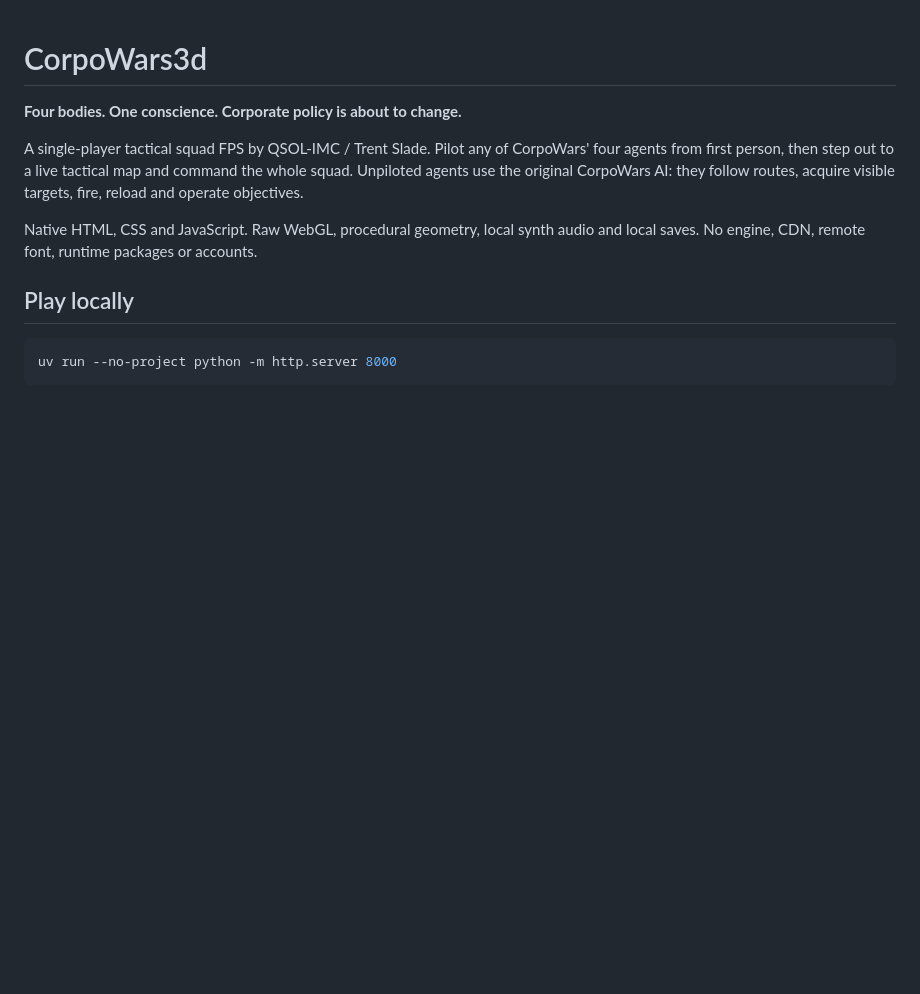
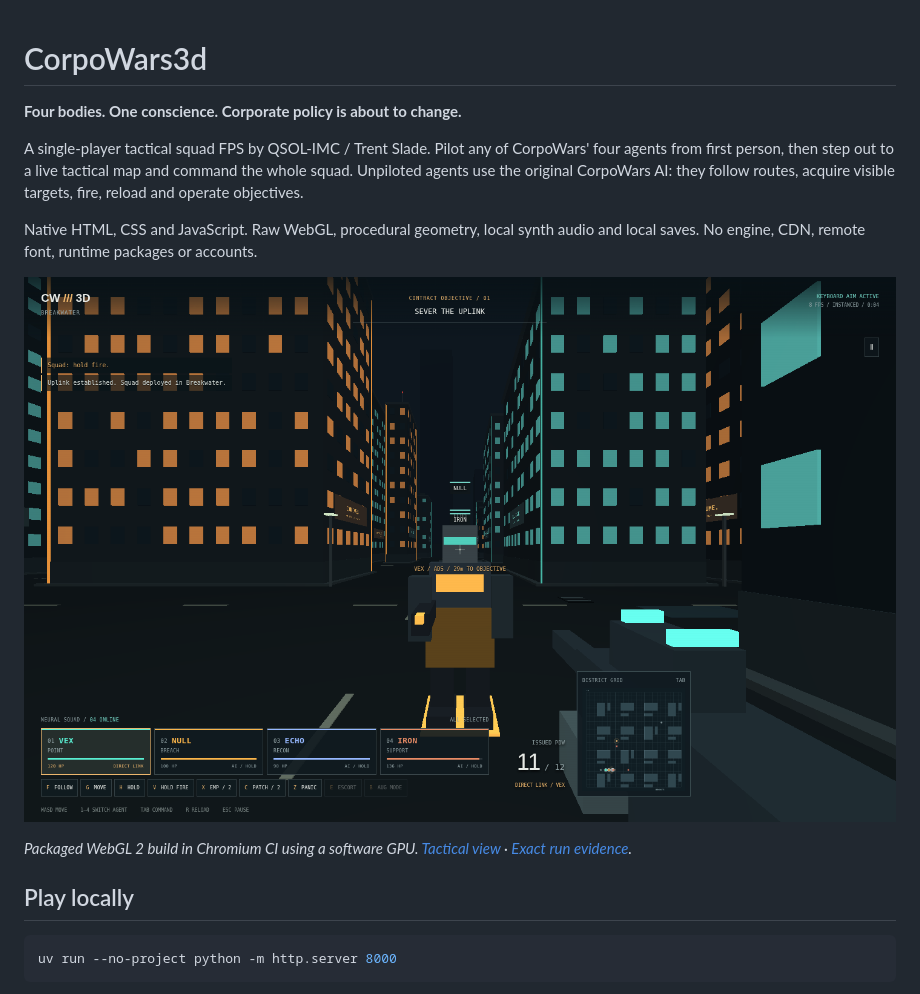
Before and after one commit to QSOLKCB/CorpoWars3d, a Markdown page: README.md, the part around the change. Rendered like a GitHub page; pictures changed too: docs/images/fps.png (added); blank space fills up the shorter version.

Commit message:
Archive passing native WebGL CI evidence and gameplay screenshots

```diff
--- a/README.md
+++ b/README.md
@@ -9,6 +9,10 @@ they follow routes, acquire visible targets, fire, reload and operate objectives
 
 Native HTML, CSS and JavaScript. Raw WebGL, procedural geometry, local synth
 audio and local saves. No engine, CDN, remote font, runtime packages or accounts.
+
+![CorpoWars3d first-person squad view](docs/images/fps.png)
+
+*Packaged WebGL 2 build in Chromium CI using a software GPU. [Tactical view](docs/images/tactical.png) · [Exact run evidence](docs/QA_NATIVE_CI.json).*
 
 ## Play locally
 
```
Also changed, not shown: docs/PERFORMANCE.md (+16 -0 lines), docs/images/tactical.png (added), 1 other file.
